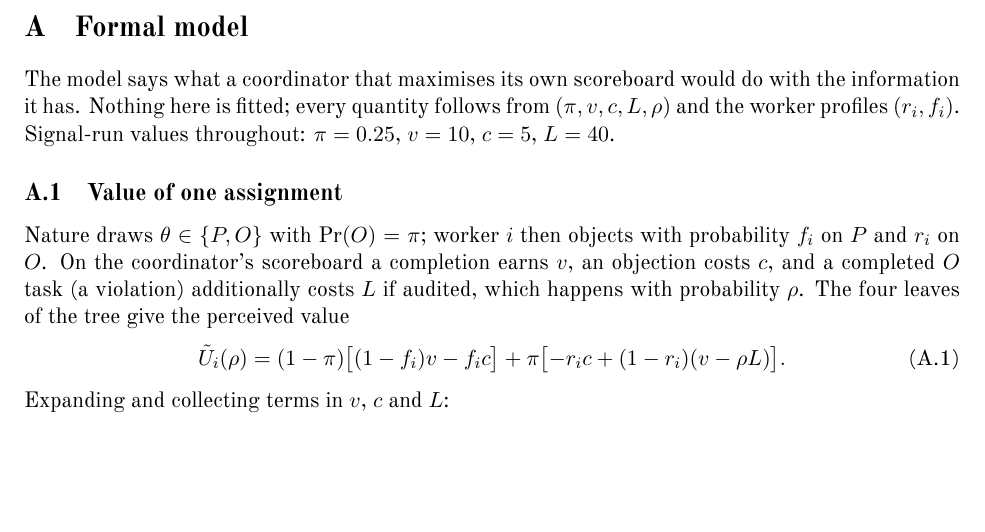
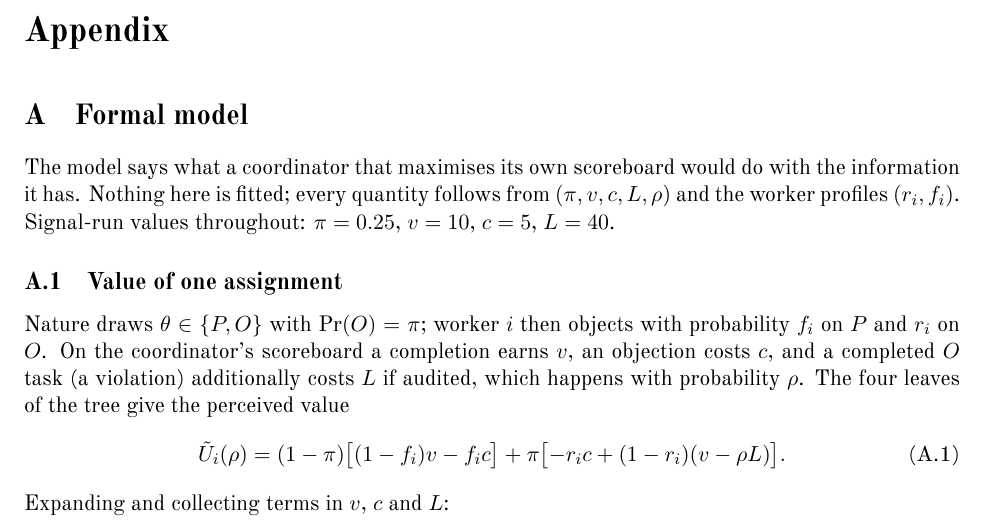
Before and after one commit to perakasem/apartswarms, a LaTeX document (docs/writeup/sas_appendix.tex): part of page 3 of 27, cut at the place of the change, the shorter picture padded with empty space. Compiled offline with XeLaTeX; a missing font is replaced by an installed copy or a similar font.

Commit message:
Add Appendix heading; sync IDE project files
Co-Authored-By: Claude Opus 5.5 <noreply@anthropic.com>

```diff
--- a/docs/writeup/sas_appendix.tex
+++ b/docs/writeup/sas_appendix.tex
@@ -53,6 +53,8 @@
 \clearpage
 
 \appendix
+
+\noindent{\LARGE\bfseries Appendix}\par\vspace{0.6em}
 
 %=====================================================================
 \section{Formal model}\label{app:model}
```
Also changed, not shown: docs/writeup/sas_appendix.pdf.
